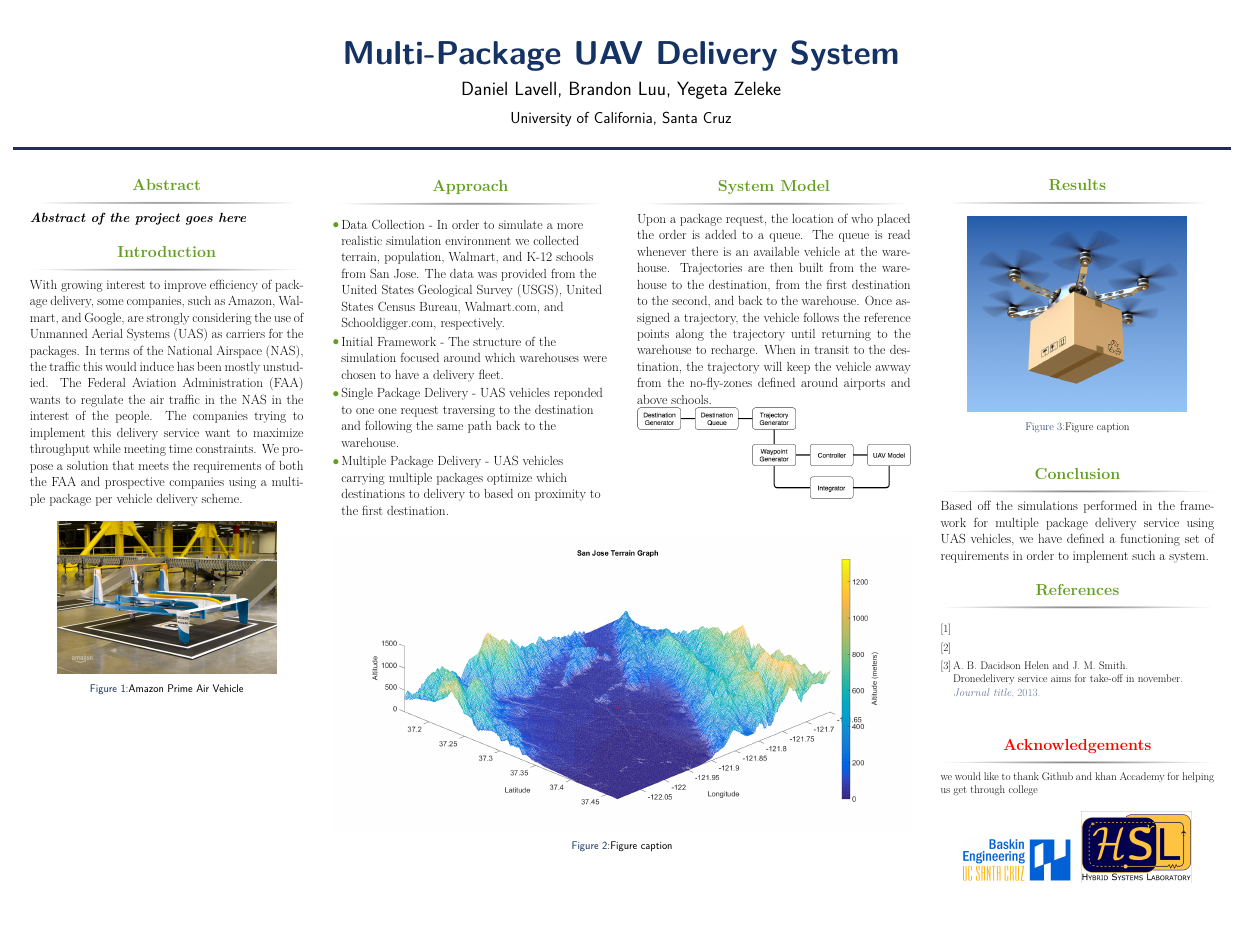
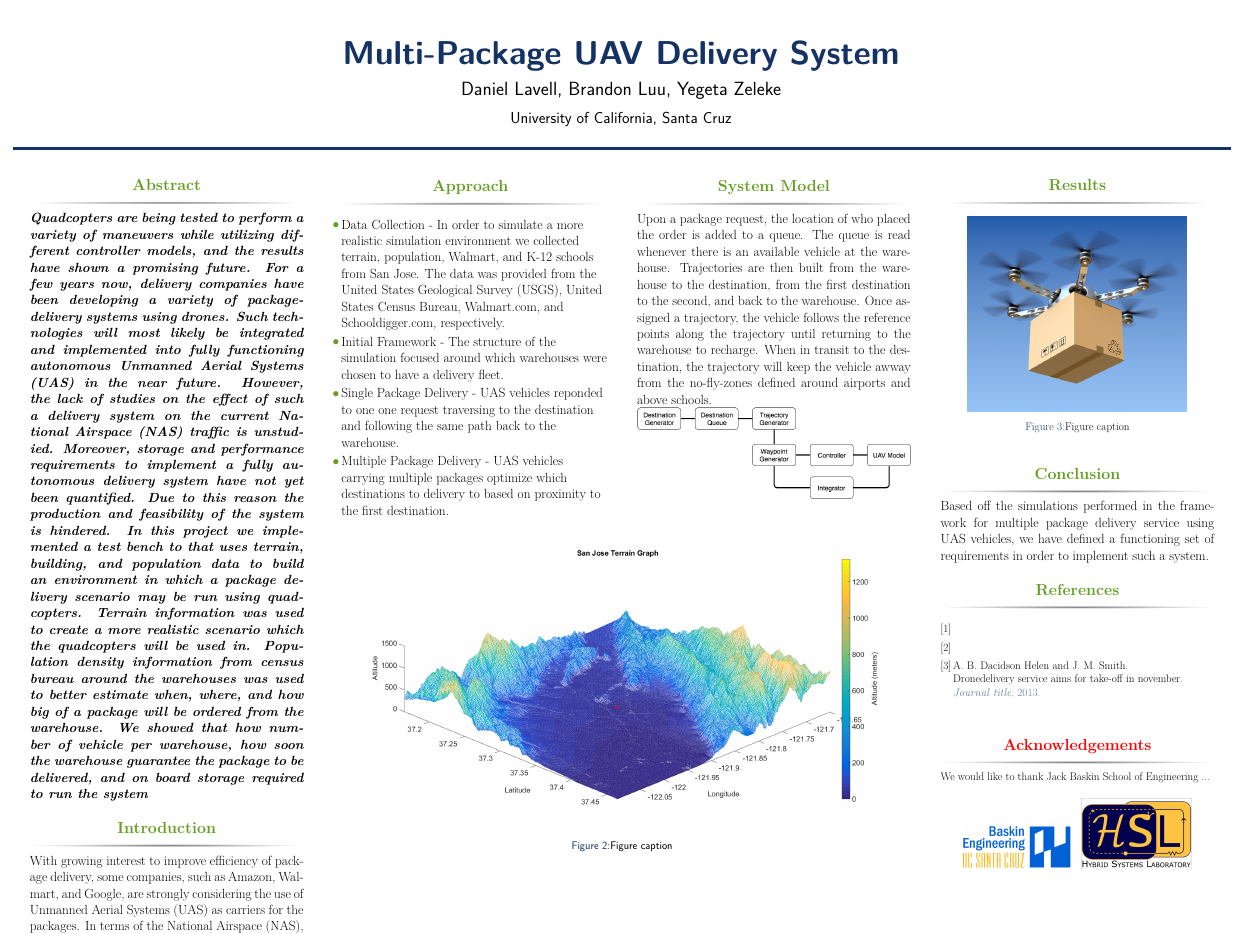
Before and after one commit to dlavell/Matlab_Sim, a LaTeX poster (Poster presentation/Package_delivery/main.tex, which reads Poster presentation/Package_delivery/src/Abstract.tex, Poster presentation/Package_delivery/src/Acknowledgements.tex): the whole page. Compiled offline with pdfLaTeX.

Commit message:
lengthy abstract ---probably need to be trimmed a little

```diff
--- a/Poster presentation/Package_delivery/src/Abstract.tex
+++ b/Poster presentation/Package_delivery/src/Abstract.tex
@@ -1,3 +1,3 @@
-\textbf{\textit{Abstract of the project goes here} }
+\textbf{\textit{Quadcopters are being tested to perform a variety of maneuvers while utilizing different controller models, and the results have shown a promising future. For a few years now, delivery companies have been developing a variety of package-delivery systems using drones. Such technologies will most likely be integrated and implemented into fully functioning autonomous Unmanned Aerial Systems (UAS) in the near future. However, the lack of studies on the effect of such a delivery system on the current National Airspace (NAS) traffic is unstudied.  Moreover, storage and performance requirements to implement a fully autonomous delivery system have not yet been quantified. Due to this reason the production and feasibility of the system is hindered. In this project we implemented a test bench to  that uses terrain, building, and population data to build an environment in which a package delivery scenario may be run using quadcopters.  Terrain information was used to create a more realistic scenario which the quadcopters will be used in. Population density information from census bureau around the warehouses was used to better estimate when, where, and how big of a package will be ordered from the warehouse.  We showed that how number of vehicle per warehouse, how soon the warehouse guarantee the package to be delivered, and on board storage required to run the system} }
 
 %This statement requires citation \cite{Smith:2012qr}.
--- a/Poster presentation/Package_delivery/src/Acknowledgements.tex
+++ b/Poster presentation/Package_delivery/src/Acknowledgements.tex
@@ -1,2 +1,2 @@
 
-\small{\rmfamily{we would like to thank Github and khan Accademy for helping us get through college}}
+\small{\rmfamily{We would like to thank Jack Baskin School of Engineering ...}}
```
Also changed, not shown: 2 other files.
